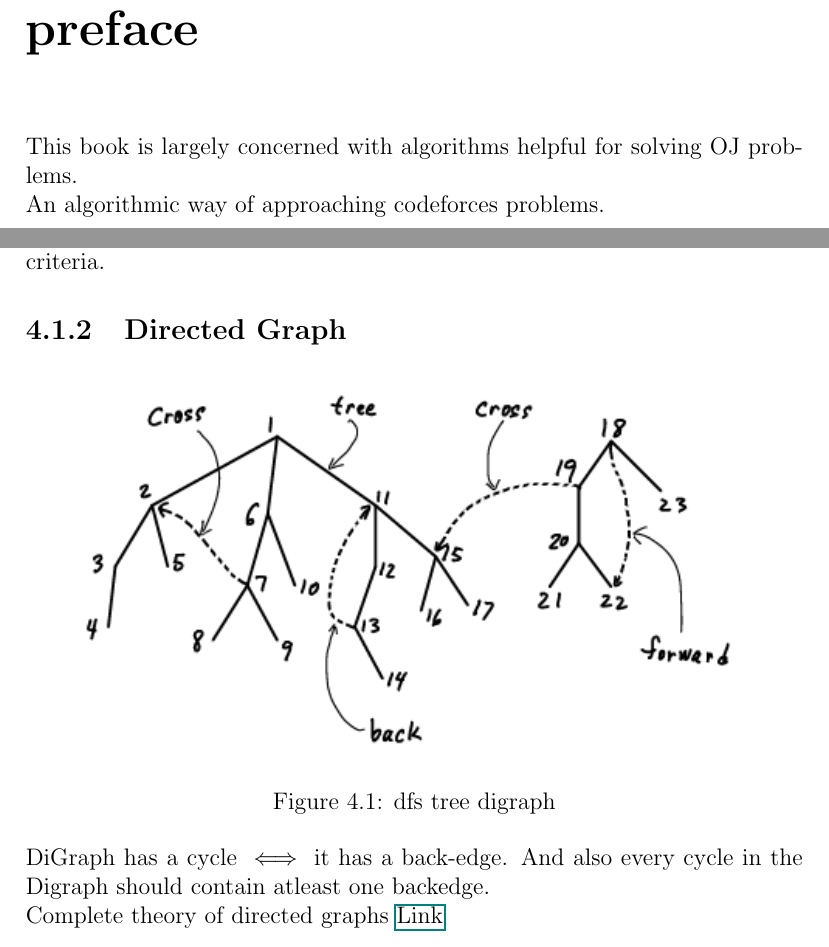
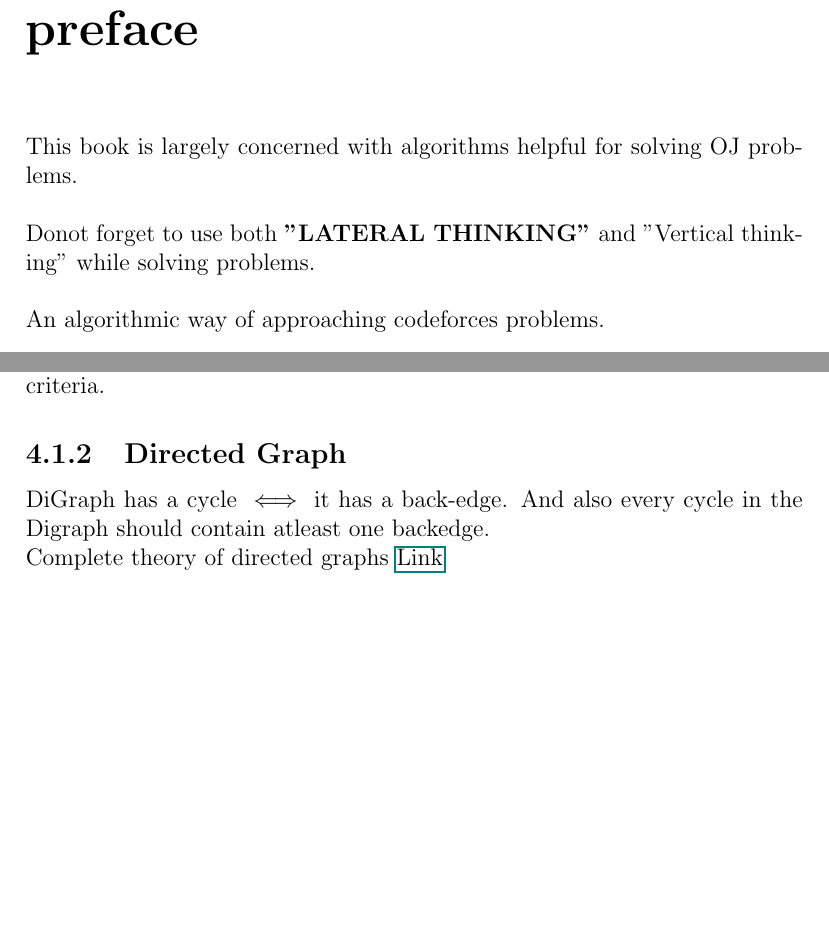
Before and after one commit to gear4th/Algorithms-Notes, a LaTeX document (Notes.tex, which reads graphs/graphs.tex): two parts of pages 4 and 15 of 34 before the commit and two parts of pages 4 and 15 of 33 after it, joined at a grey line, cut so that both start at the same text, the shorter picture padded with empty space. Compiled offline with pdfLaTeX.

Commit message:
Lateral thinking

```diff
--- a/Notes.tex
+++ b/Notes.tex
@@ -41,6 +41,9 @@
 \chapter*{preface}
 
 This book is largely concerned with algorithms helpful for solving OJ problems.\\
+
+Donot forget to use both \textbf{"LATERAL THINKING"} and "Vertical thinking" while solving problems.\\
+
 An algorithmic way of approaching codeforces problems.
 \begin{itemize}
 	\item Read and understand the problem statement.
--- a/graphs/graphs.tex
+++ b/graphs/graphs.tex
@@ -26,13 +26,9 @@ There are only tree edges and back edges in dfs-tree of undirected graph. Unlike
 In an undirected graph an edge($v\rightarrow to$ where (v,to) is tree edge in dfs-tree) is a bridge $\iff$ there is no backedges from one of to's descendants to any v's ancestor node. This can be checked by having a value $high_u$ at every node, corresponding to highest node which is adjacent to u in original graph. And by checking if the minimum among descendant nodes is higher than our bridge. Or we can use intime of dfs traversal to check instead of depth as criteria.
 
 \subsection{Directed Graph}
-\begin{figure}[h!]
-  \includegraphics[width=\linewidth]{"./Material/Digraph dfstree"}
-  \caption{dfs tree digraph}
-  \label{fig:digraph}
-\end{figure}
+
 DiGraph has a cycle $\iff$ it has a back-edge. And also every cycle in the Digraph should contain atleast one backedge.\\
-Complete theory of directed graphs \href{./Material/Directed Graphs}{Link}
+Complete theory of directed graphs \href{../Material/Directed Graphs}{Link}
 
 \section{bfs}
 In a bfs tree of undirected graph, for any cross edge $u\rightarrow v$. $abs(depth[u]-depth[v])\leq 1$\\
```
Also changed, not shown: adhoc/adhoc.tex (+1 -1 lines), Material/DiGraphDfstree.png (renamed from Material/DiGraph dfstree.png), Material/niven1969.pdf (added), Notes.pdf, 1 other file.
